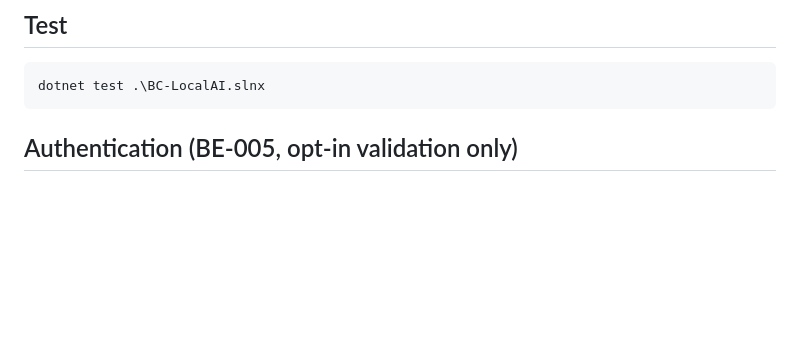
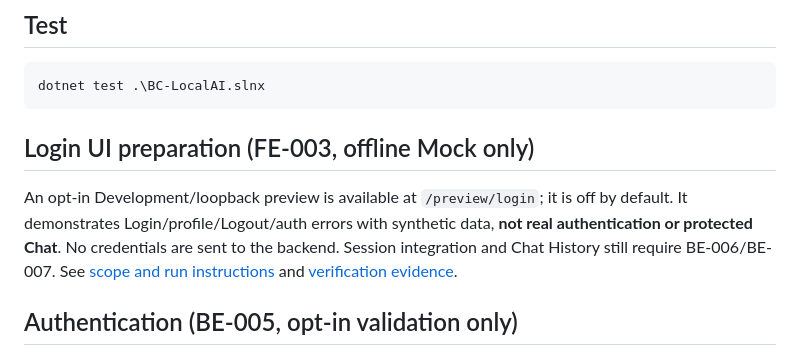
Before and after one commit to b3amkawi/BC-LocalAI, a Markdown page: README.md, the part around the change. Rendered like a GitHub page; blank space fills up the shorter version.

````diff
--- a/README.md
+++ b/README.md
@@ -91,6 +91,13 @@ dotnet build .\BC-LocalAI.slnx
 ```powershell
 dotnet test .\BC-LocalAI.slnx
 ```
+
+## Login UI preparation (FE-003, offline Mock only)
+
+An opt-in Development/loopback preview is available at `/preview/login`; it is off by default.
+It demonstrates Login/profile/Logout/auth errors with synthetic data, **not real authentication or protected Chat**.
+No credentials are sent to the backend. Session integration and Chat History still require BE-006/BE-007.
+See [scope and run instructions](docs/FE-003-PREPARATION.md) and [verification evidence](docs/FE-003-VERIFICATION.md).
 
 ## Authentication (BE-005, opt-in validation only)
 
````
Also changed, not shown: docs/FE-003-PREPARATION.md (added, +76 -0 lines), docs/FE-003-VERIFICATION.md (added, +104 -0 lines), docs/fe-003/mock-login.jpg (added), docs/fe-003/mock-rate-limit.jpg (added), 10 other files.
